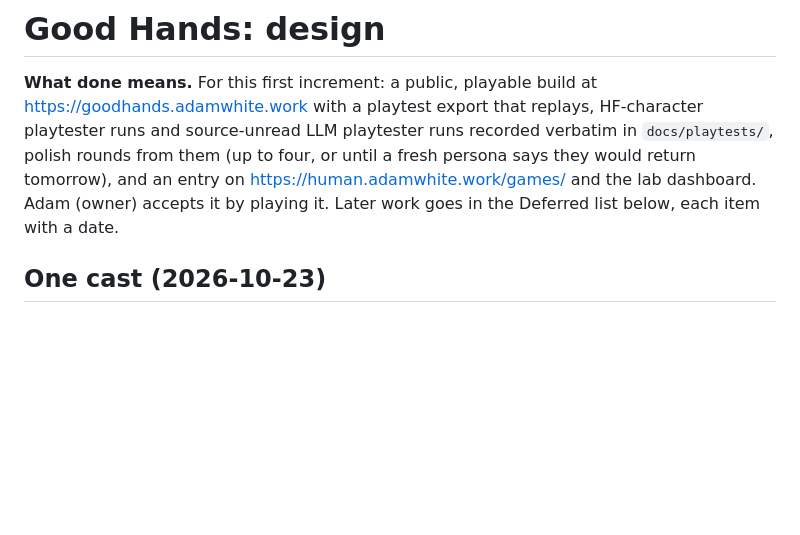
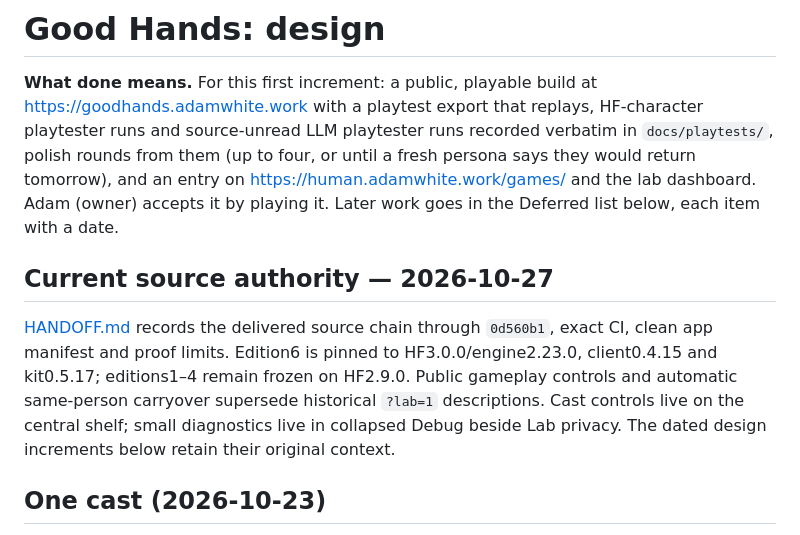
Before and after one commit to adam0white/goodhands, a Markdown page: docs/design.md, the part around one of its changes. Drawn GitHub-style; blank space fills up the shorter version.

```diff
--- a/docs/design.md
+++ b/docs/design.md
@@ -1,6 +1,10 @@
 # Good Hands: design
 
 **What done means.** For this first increment: a public, playable build at https://goodhands.adamwhite.work with a playtest export that replays, HF-character playtester runs and source-unread LLM playtester runs recorded verbatim in `docs/playtests/`, polish rounds from them (up to four, or until a fresh persona says they would return tomorrow), and an entry on https://human.adamwhite.work/games/ and the lab dashboard. Adam (owner) accepts it by playing it. Later work goes in the Deferred list below, each item with a date.
+
+## Current source authority — 2026-10-27
+
+[HANDOFF.md](../HANDOFF.md) records the delivered source chain through `0d560b1`, exact CI, clean app manifest and proof limits. Edition6 is pinned to HF3.0.0/engine2.23.0, client0.4.15 and kit0.5.17; editions1–4 remain frozen on HF2.9.0. Public gameplay controls and automatic same-person carryover supersede historical `?lab=1` descriptions. Cast controls live on the central shelf; small diagnostics live in collapsed Debug beside Lab privacy. The dated design increments below retain their original context.
 
 ## One cast (2026-10-23)
 
```
Also changed, not shown: other parts of docs/design.md (+6 -5 lines), HANDOFF.md (+17 -7 lines).
